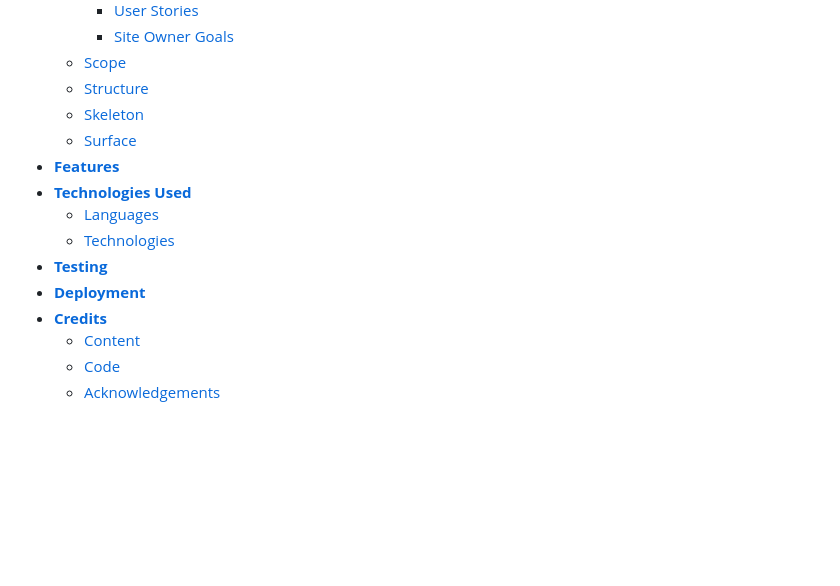
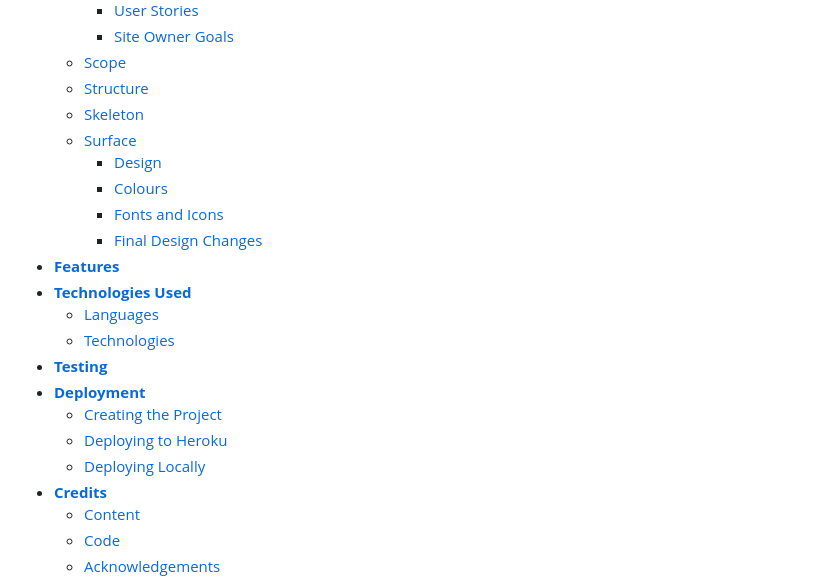
Before and after one commit to LoftusN13/ms3-pickyourpoison, a Markdown page: README.md, the part around the change printed below. GitHub-like rendering; blank space fills up the shorter version.

```diff
--- a/README.md
+++ b/README.md
@@ -18,12 +18,19 @@ This website has been created as my submission for Milestone Project 3 for the C
     - [Structure](#structure)
     - [Skeleton](#skeleton)
     - [Surface](#surface)
+        - [Design](#design)
+        - [Colours](#colours)
+        - [Fonts and Icons](#fonts-and-icons)
+        - [Final Design Changes](#final-design-changes)
  - [**Features**](#features)
  - [**Technologies Used**](#technologies-used)
     - [Languages](#languages)
     - [Technologies](#technologies)
  - [**Testing**](#testing)
  - [**Deployment**](#deployment)
+    - [Creating the Project](#creating-the-project)
+    - [Deploying to Heroku](#deploying-to-heroku)
+    - [Deploying Locally](#deploying-locally)
  - [**Credits**](#credits)
     - [Content](#content)
     - [Code](#code)
```
Also changed, not shown: other parts of README.md (+23 -1 lines), documentation/colour-scheme.png (added).
